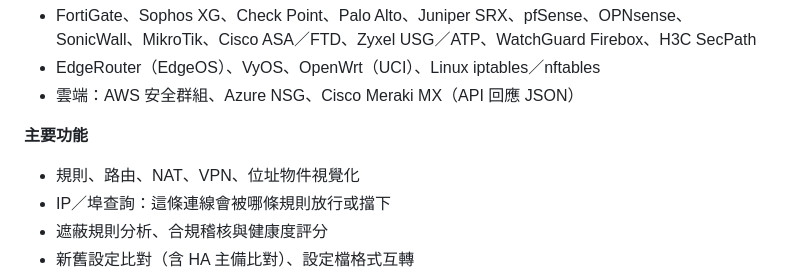
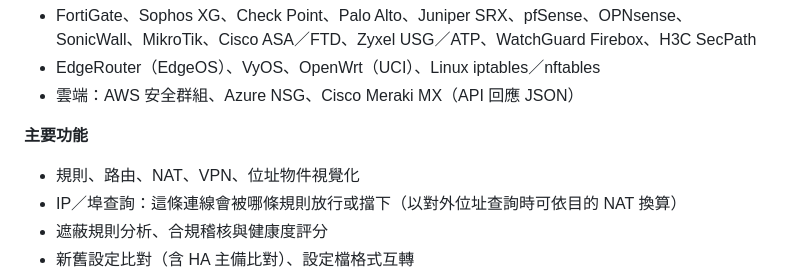
Before and after one commit to s200070221/alpaca-network-toolkit, a Markdown page: README.md, the part around the change. GitHub-like rendering.

```diff
--- a/README.md
+++ b/README.md
@@ -45,7 +45,7 @@
 
 **主要功能**
 - 規則、路由、NAT、VPN、位址物件視覺化
-- IP／埠查詢：這條連線會被哪條規則放行或擋下
+- IP／埠查詢：這條連線會被哪條規則放行或擋下（以對外位址查詢時可依目的 NAT 換算）
 - 遮蔽規則分析、合規稽核與健康度評分
 - 新舊設定比對（含 HA 主備比對）、設定檔格式互轉
 - 規則命中數匯入（FortiGate、Cisco ASA／FTD、Palo Alto、Juniper SRX），找出從未或長期未命中的規則
```
Also changed, not shown: README.en.md (+1 -1 lines).
